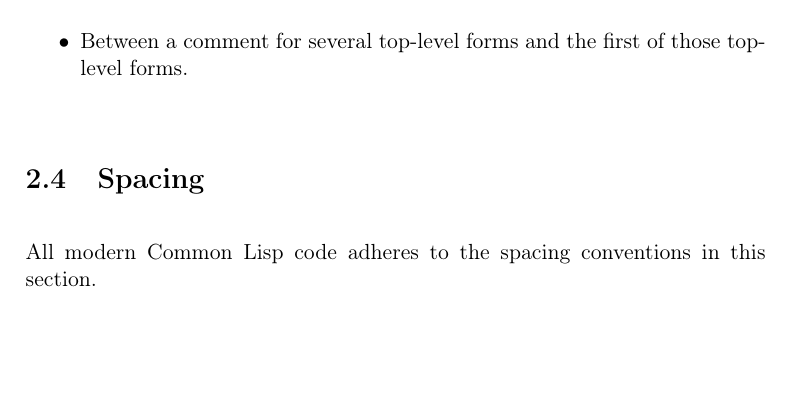
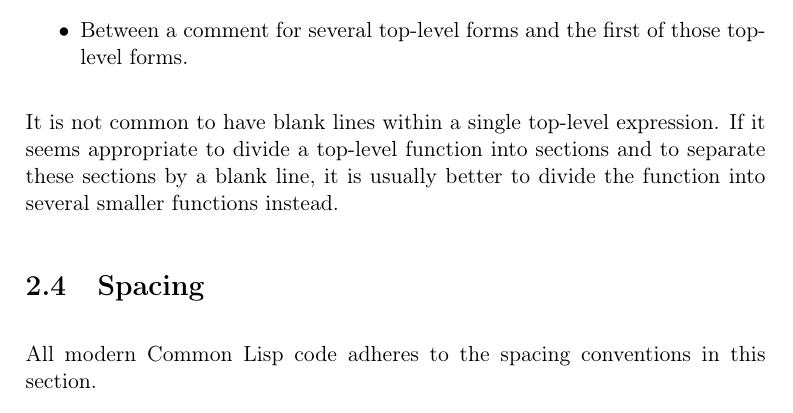
Before and after one commit to robert-strandh/Common-Lisp-style-guide, a LaTeX book (English/common-lisp-style-guide.tex, which reads English/chap-typographical-conventions.tex): part of page 10 of 13, cut so that both start at the same text, the shorter picture padded with empty space. Compiled offline with pdfLaTeX.

Commit message:
Add a paragraph about blank lines within a top-level expression.

```diff
--- a/English/chap-typographical-conventions.tex
+++ b/English/chap-typographical-conventions.tex
@@ -43,6 +43,12 @@ A single blank line is common in the following situations:
 \item Between a comment for several top-level forms and the first
   of those top-level forms.
 \end{itemize}
+
+It is not common to have blank lines within a single top-level
+expression.  If it seems appropriate to divide a top-level function
+into sections and to separate these sections by a blank line, it is
+usually better to divide the function into several smaller functions
+instead.
 
 \section{Spacing}
 
```
